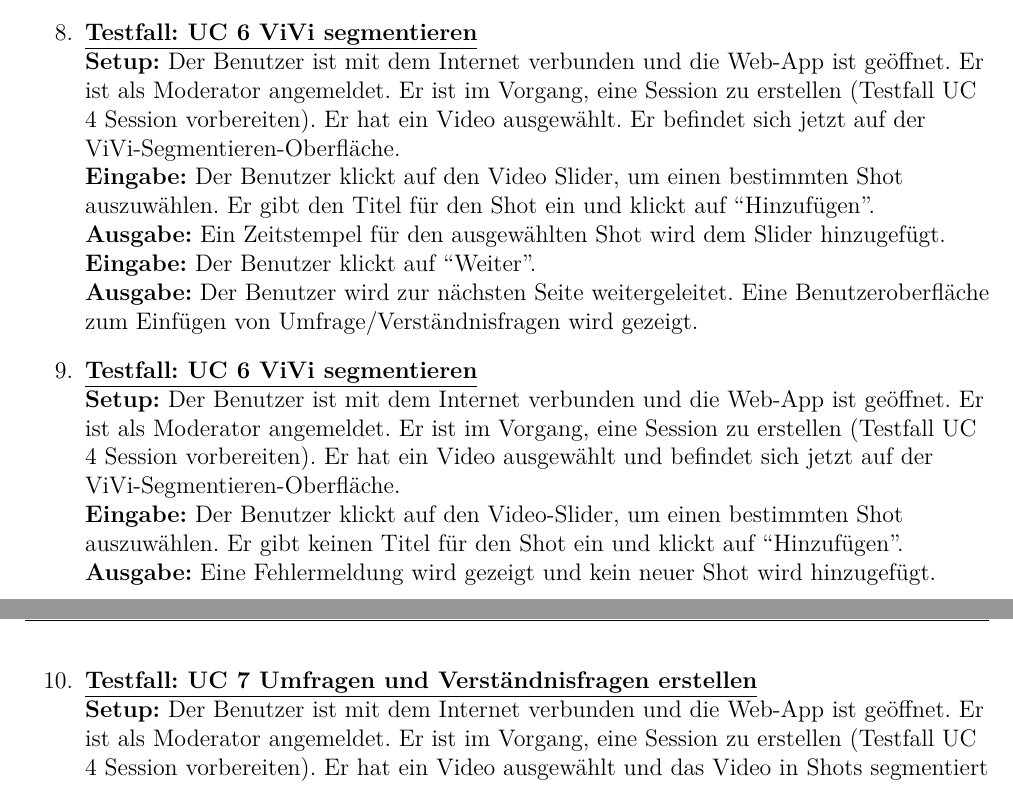
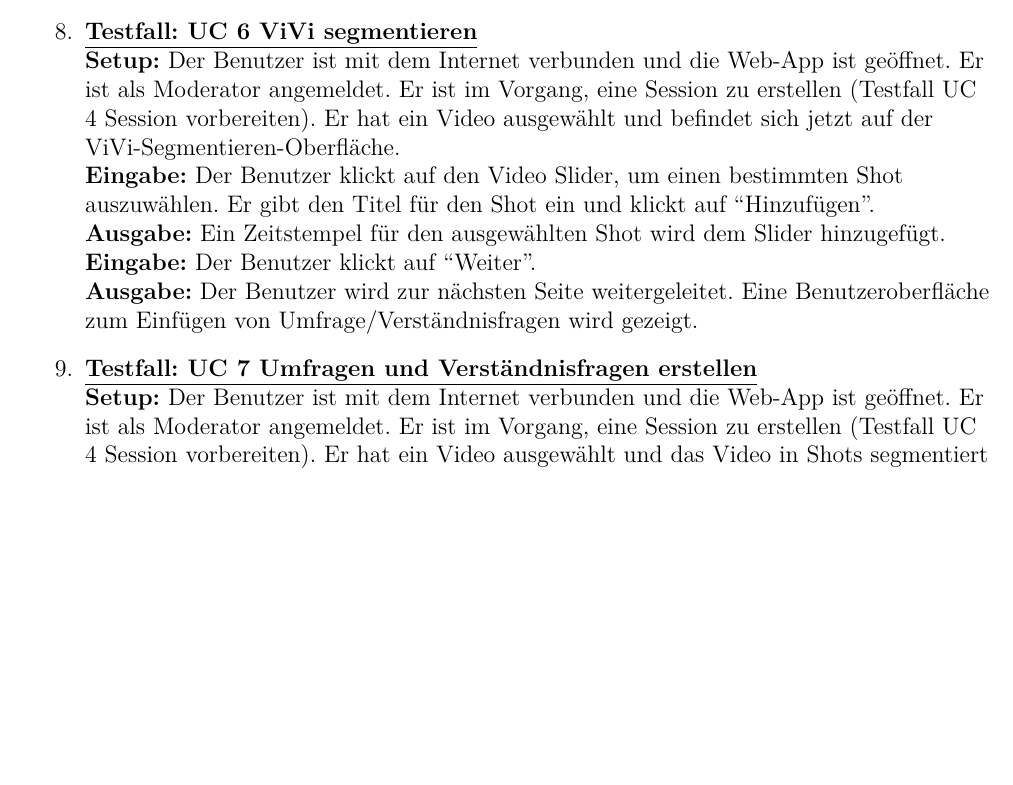
Before and after one commit to dnguyen141/ViViPlayer, a LaTeX document (specification/SWP-WS2122-ViViPlayer3-Spec-v02.tex, which reads specification/sections/kapitel9.tex): two parts of pages 32 and 33 of 34 before the commit and part of page 32 of 34 after it, the two joined at a grey line, cut so that both start at the same text, the shorter picture padded with empty space. Compiled offline with XeLaTeX.

Commit message:
update abnahmetestfälle

```diff
--- a/specification/sections/kapitel9.tex
+++ b/specification/sections/kapitel9.tex
@@ -57,16 +57,11 @@
 	\textbf{Ausgabe:} Das System zeigt die ViVi-Segmentieren-Oberfläche an.
 
 	\item \underline{\textbf{Testfall: UC 6 ViVi segmentieren}} \linebreak
-	\textbf{Setup:} Der Benutzer ist mit dem Internet verbunden und die Web-App ist geöffnet. Er ist als Moderator angemeldet. Er ist im Vorgang, eine Session zu erstellen (Testfall UC 4 Session vorbereiten). Er hat ein Video ausgewählt. Er befindet sich jetzt auf der ViVi-Segmentieren-Oberfläche.\linebreak
+	\textbf{Setup:} Der Benutzer ist mit dem Internet verbunden und die Web-App ist geöffnet. Er ist als Moderator angemeldet. Er ist im Vorgang, eine Session zu erstellen (Testfall UC 4 Session vorbereiten). Er hat ein Video ausgewählt und befindet sich jetzt auf der ViVi-Segmentieren-Oberfläche.\linebreak
 	\textbf{Eingabe:} Der Benutzer klickt auf den Video Slider, um einen bestimmten Shot auszuwählen. Er gibt den Titel für den Shot ein und klickt auf ``Hinzufügen''. \linebreak
 	\textbf{Ausgabe:} Ein Zeitstempel für den ausgewählten Shot wird dem Slider hinzugefügt.\linebreak
 	\textbf{Eingabe:} Der Benutzer klickt auf ``Weiter''. \linebreak
 	\textbf{Ausgabe:} Der Benutzer wird zur nächsten Seite weitergeleitet. Eine Benutzeroberfläche zum Einfügen von Umfrage/Verständnisfragen wird gezeigt.
-
-	\item \underline{\textbf{Testfall: UC 6 ViVi segmentieren}} \linebreak
-	\textbf{Setup:} Der Benutzer ist mit dem Internet verbunden und die Web-App ist geöffnet. Er ist als Moderator angemeldet. Er ist im Vorgang, eine Session zu erstellen (Testfall UC 4 Session vorbereiten). Er hat ein Video ausgewählt und befindet sich jetzt auf der ViVi-Segmentieren-Oberfläche.\linebreak
-	\textbf{Eingabe:} Der Benutzer klickt auf den Video-Slider, um einen bestimmten Shot auszuwählen. Er gibt keinen Titel für den Shot ein und klickt auf ``Hinzufügen''. \linebreak
-	\textbf{Ausgabe:} Eine Fehlermeldung wird gezeigt und kein neuer Shot wird hinzugefügt.
 
 	\item \underline{\textbf{Testfall: UC 7 Umfragen und Verständnisfragen erstellen}} \linebreak
 	\textbf{Setup:} Der Benutzer ist mit dem Internet verbunden und die Web-App ist geöffnet. Er ist als Moderator angemeldet. Er ist im Vorgang, eine Session zu erstellen (Testfall UC 4 Session vorbereiten). Er hat ein Video ausgewählt und das Video in Shots segmentiert und befindet sich jetzt auf der Frage-Vorbereiten-Oberfläche.\\
```
Also changed, not shown: specification/sections/kapitel9.tex (4 more changed lines).
